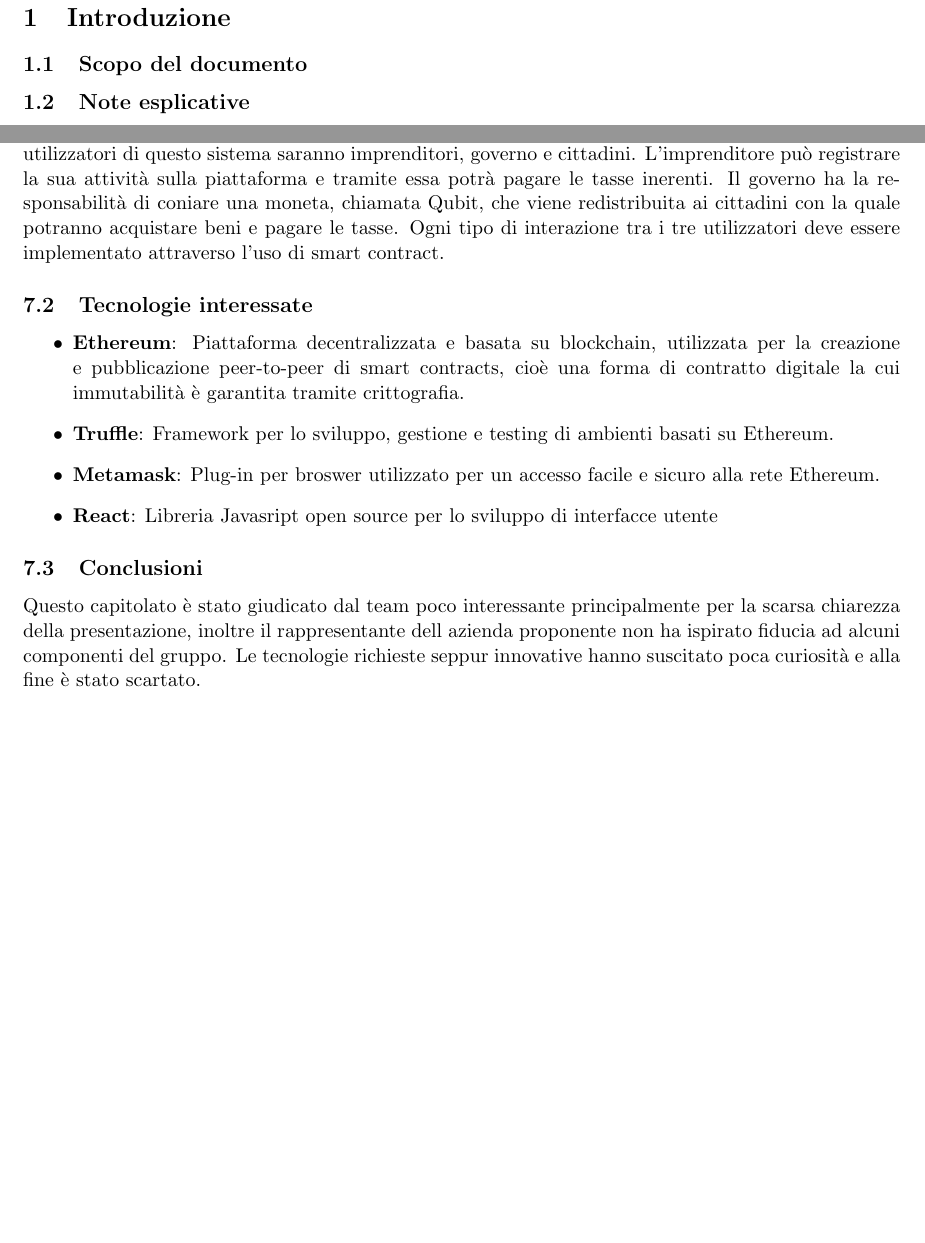
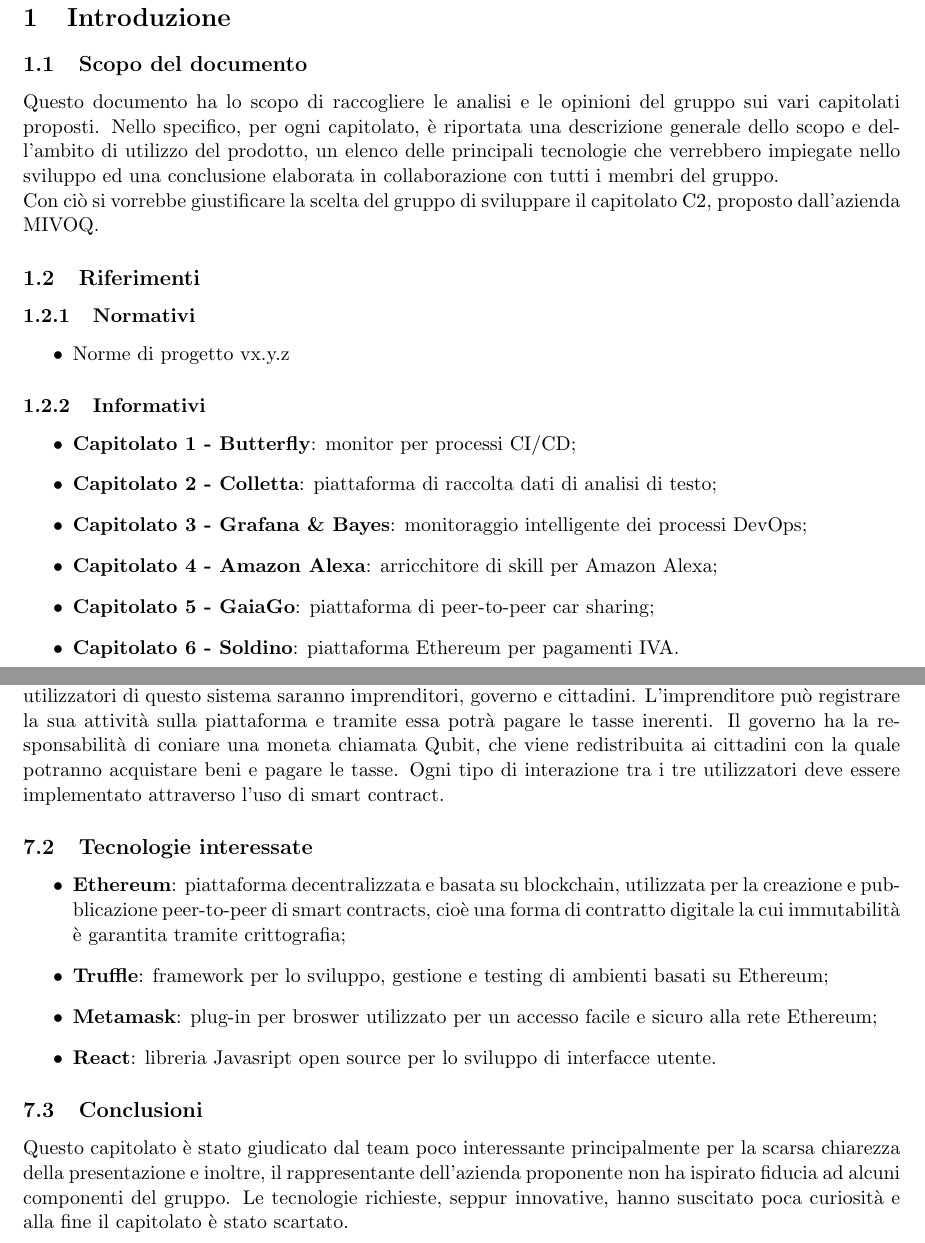
Before and after one commit to ottoBitPd/colletta, a LaTeX document (Studio di Fattibilità/Studio di Fattibilità.tex): two parts of pages 4 and 11 of 11 before the commit and two parts of pages 3 and 10 of 10 after it, joined at a grey line, cut so that both start at the same text, the shorter picture padded with empty space. Compiled offline with pdfLaTeX.

Commit message:
Update Studio di Fattibilità.tex

```diff
--- a/Studio di Fattibilità/Studio di Fattibilità.tex
+++ b/Studio di Fattibilità/Studio di Fattibilità.tex
@@ -34,7 +37,22 @@
 	\newpage
 	\section{Introduzione}
 	\subsection{Scopo del documento}
-	\subsection{Note esplicative}
+	Questo documento ha lo scopo di raccogliere le analisi e le opinioni del gruppo sui vari capitolati proposti. Nello specifico, per ogni capitolato, è riportata una descrizione generale dello scopo e dell'ambito di utilizzo del prodotto, un elenco delle principali tecnologie che verrebbero impiegate nello sviluppo ed una conclusione elaborata in collaborazione con tutti i membri del gruppo.\\
+Con ciò si vorrebbe giustificare la scelta del gruppo di sviluppare il capitolato C2, proposto dall'azienda MIVOQ.
+	\subsection{Riferimenti}
+		\subsubsection{Normativi}
+		\begin{itemize}
+		\item Norme di progetto vx.y.z
+		\end{itemize}
+		\subsubsection{Informativi}
+		\begin{itemize}
+		\item\textbf{Capitolato 1 - Butterfly}: monitor per processi CI/CD;
+		\item\textbf{Capitolato 2 - Colletta}: piattaforma di raccolta dati di analisi di testo;
+		\item\textbf{Capitolato 3 - Grafana \& Bayes}: monitoraggio intelligente dei processi DevOps;
+		\item\textbf{Capitolato 4 - Amazon Alexa}: arricchitore di skill per Amazon Alexa;
+		\item\textbf{Capitolato 5 - GaiaGo}: piattaforma di peer-to-peer car sharing;
+		\item\textbf{Capitolato 6 - Soldino}: piattaforma Ethereum per pagamenti IVA.
+		\end{itemize}
 
 	\newpage
 	\section{Capitolato C1}
@@ -156,18 +173,18 @@
 Lo scopo finale di Soldino è di implementare il tracciamento automatico di ogni operazione legata
 alla VAT (Value Added Tax).
 Gli utilizzatori di questo sistema saranno imprenditori, governo e cittadini. L'imprenditore può
-registrare la sua attività sulla piattaforma e tramite essa potrà pagare le tasse inerenti. Il governo ha la responsabilità di coniare una moneta, chiamata Qubit, che viene
+registrare la sua attività sulla piattaforma e tramite essa potrà pagare le tasse inerenti. Il governo ha la responsabilità di coniare una moneta chiamata Qubit, che viene
 redistribuita ai cittadini con la quale potranno acquistare beni e pagare le tasse. Ogni tipo di
 interazione tra i tre utilizzatori deve essere implementato attraverso l'uso di smart contract.
 \subsection{Tecnologie interessate}
 \begin{itemize}
-\item \textbf{Ethereum}: Piattaforma decentralizzata e basata su blockchain, utilizzata per la creazione e pubblicazione peer-to-peer di smart contracts, cioè una forma di contratto digitale la cui immutabilità è garantita tramite crittografia.
-\item \textbf{Truffle}: Framework per lo sviluppo, gestione e testing di ambienti basati su Ethereum.
-\item \textbf{Metamask}: Plug-in per broswer utilizzato per un accesso facile e sicuro alla rete Ethereum.
-\item \textbf{React}: Libreria Javasript open source per lo sviluppo di interfacce utente
+\item \textbf{Ethereum}: piattaforma decentralizzata e basata su blockchain, utilizzata per la creazione e pubblicazione peer-to-peer di smart contracts, cioè una forma di contratto digitale la cui immutabilità è garantita tramite crittografia;
+\item \textbf{Truffle}: framework per lo sviluppo, gestione e testing di ambienti basati su Ethereum;
+\item \textbf{Metamask}: plug-in per broswer utilizzato per un accesso facile e sicuro alla rete Ethereum;
+\item \textbf{React}: libreria Javasript open source per lo sviluppo di interfacce utente.
 \end{itemize}
 \subsection{Conclusioni}
-Questo capitolato è stato giudicato dal team poco interessante principalmente per la scarsa chiarezza della presentazione, inoltre il rappresentante dell azienda proponente non ha ispirato fiducia ad alcuni componenti del gruppo. Le tecnologie richieste seppur innovative hanno suscitato poca curiosità e alla fine è stato scartato.
+Questo capitolato è stato giudicato dal team poco interessante principalmente per la scarsa chiarezza della presentazione e inoltre, il rappresentante dell'azienda proponente non ha ispirato fiducia ad alcuni componenti del gruppo. Le tecnologie richieste, seppur innovative, hanno suscitato poca curiosità e alla fine il capitolato è stato scartato.
 
 
 \end{document}
```
Also changed, not shown: Studio di Fattibilità/Studio di Fattibilità.tex (46 more changed lines).
